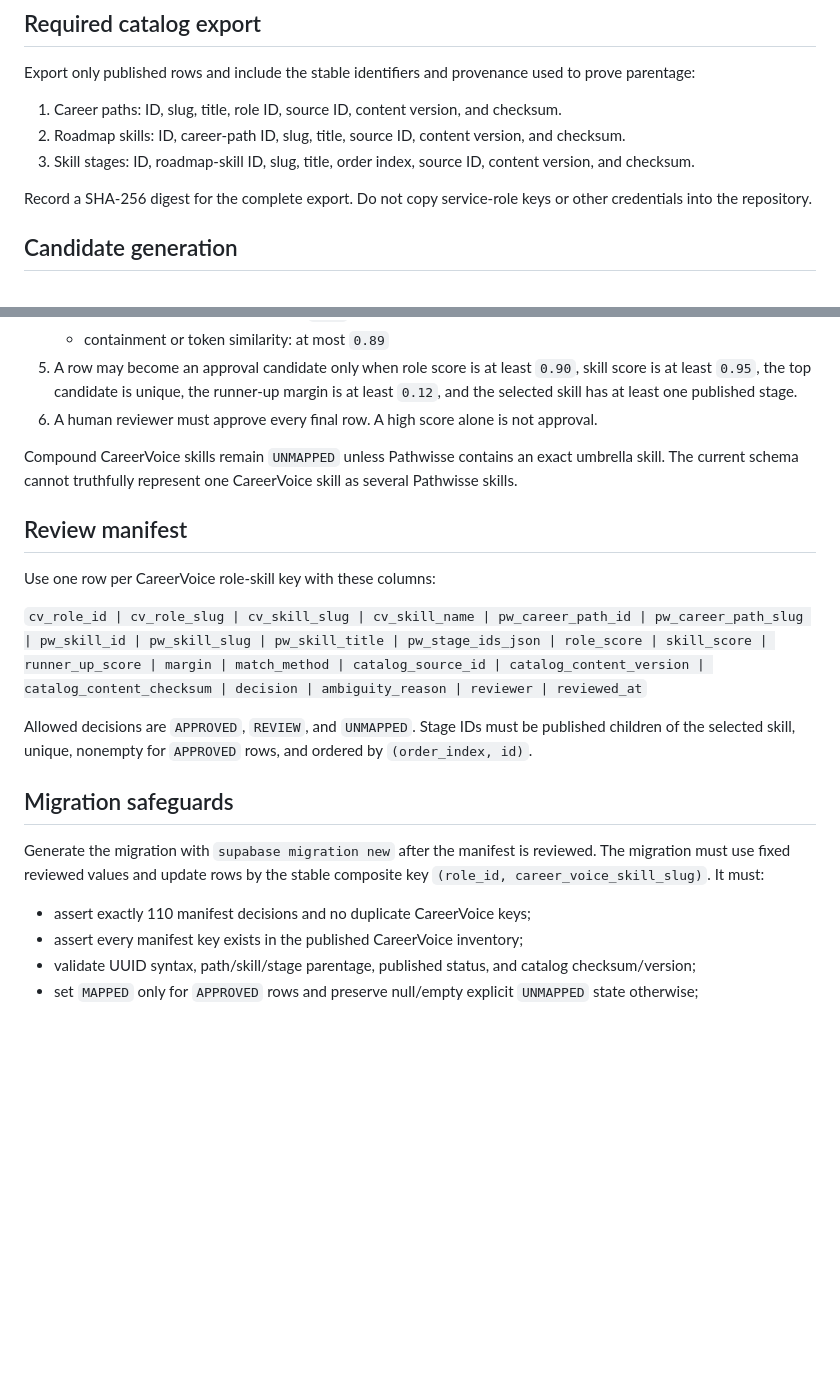
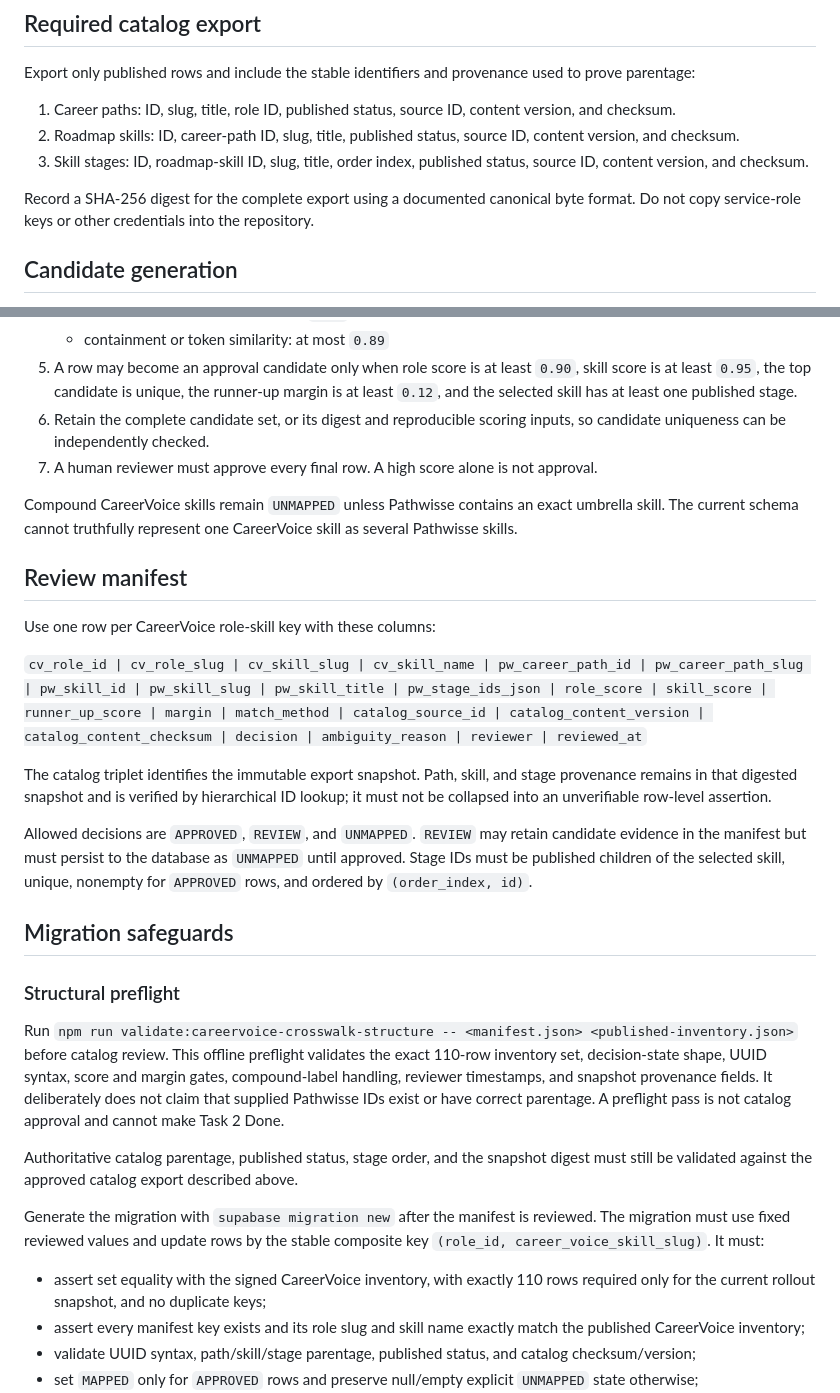
Before and after one commit to MahammadWahab540/pathwisse-careervoice, a Markdown page: docs/qa/careervoice-task2-crosswalk-runbook.md, 2 parts joined by grey strips. GitHub-like rendering; blank space fills up the shorter version.

Commit message:
docs(mapping): tighten crosswalk preflight contract

```diff
--- a/docs/qa/careervoice-task2-crosswalk-runbook.md
+++ b/docs/qa/careervoice-task2-crosswalk-runbook.md
@@ -23,12 +23,12 @@ the CareerVoice role and the approved Pathwisse career path.
 Export only published rows and include the stable identifiers and provenance used
 to prove parentage:
 
-1. Career paths: ID, slug, title, role ID, source ID, content version, and checksum.
-2. Roadmap skills: ID, career-path ID, slug, title, source ID, content version, and checksum.
-3. Skill stages: ID, roadmap-skill ID, slug, title, order index, source ID, content version, and checksum.
+1. Career paths: ID, slug, title, role ID, published status, source ID, content version, and checksum.
+2. Roadmap skills: ID, career-path ID, slug, title, published status, source ID, content version, and checksum.
+3. Skill stages: ID, roadmap-skill ID, slug, title, order index, published status, source ID, content version, and checksum.
 
-Record a SHA-256 digest for the complete export. Do not copy service-role keys or
-other credentials into the repository.
+Record a SHA-256 digest for the complete export using a documented canonical byte
+format. Do not copy service-role keys or other credentials into the repository.
 
 ## Candidate generation
 
@@ -44,7 +44,9 @@ other credentials into the repository.
 5. A row may become an approval candidate only when role score is at least `0.90`,
    skill score is at least `0.95`, the top candidate is unique, the runner-up margin
    is at least `0.12`, and the selected skill has at least one published stage.
-6. A human reviewer must approve every final row. A high score alone is not approval.
+6. Retain the complete candidate set, or its digest and reproducible scoring inputs,
+   so candidate uniqueness can be independently checked.
+7. A human reviewer must approve every final row. A high score alone is not approval.
 
 Compound CareerVoice skills remain `UNMAPPED` unless Pathwisse contains an exact
 umbrella skill. The current schema cannot truthfully represent one CareerVoice skill
@@ -56,18 +58,38 @@ Use one row per CareerVoice role-skill key with these columns:
 
 `cv_role_id | cv_role_slug | cv_skill_slug | cv_skill_name | pw_career_path_id | pw_career_path_slug | pw_skill_id | pw_skill_slug | pw_skill_title | pw_stage_ids_json | role_score | skill_score | runner_up_score | margin | match_method | catalog_source_id | catalog_content_version | catalog_content_checksum | decision | ambiguity_reason | reviewer | reviewed_at`
 
-Allowed decisions are `APPROVED`, `REVIEW`, and `UNMAPPED`. Stage IDs must be
+The catalog triplet identifies the immutable export snapshot. Path, skill, and stage
+provenance remains in that digested snapshot and is verified by hierarchical ID
+lookup; it must not be collapsed into an unverifiable row-level assertion.
+
+Allowed decisions are `APPROVED`, `REVIEW`, and `UNMAPPED`. `REVIEW` may retain
+candidate evidence in the manifest but must persist to the database as `UNMAPPED`
+until approved. Stage IDs must be
 published children of the selected skill, unique, nonempty for `APPROVED` rows, and
 ordered by `(order_index, id)`.
 
 ## Migration safeguards
 
+### Structural preflight
+
+Run `npm run validate:careervoice-crosswalk-structure -- <manifest.json>
+<published-inventory.json>` before catalog review. This offline preflight validates
+the exact 110-row inventory set, decision-state shape, UUID syntax, score and margin
+gates, compound-label handling, reviewer timestamps, and snapshot provenance fields.
+It deliberately does not claim that supplied Pathwisse IDs exist or have correct
+parentage. A preflight pass is not catalog approval and cannot make Task 2 Done.
+
+Authoritative catalog parentage, published status, stage order, and the snapshot
+digest must still be validated against the approved catalog export described above.
+
 Generate the migration with `supabase migration new` after the manifest is reviewed.
 The migration must use fixed reviewed values and update rows by the stable composite
 key `(role_id, career_voice_skill_slug)`. It must:
 
-- assert exactly 110 manifest decisions and no duplicate CareerVoice keys;
-- assert every manifest key exists in the published CareerVoice inventory;
+- assert set equality with the signed CareerVoice inventory, with exactly 110 rows
+  required only for the current rollout snapshot, and no duplicate keys;
+- assert every manifest key exists and its role slug and skill name exactly match
+  the published CareerVoice inventory;
 - validate UUID syntax, path/skill/stage parentage, published status, and catalog checksum/version;
 - set `MAPPED` only for `APPROVED` rows and preserve null/empty explicit `UNMAPPED` state otherwise;
 - include the manifest digest, catalog digest, scoring version, reviewer, and review time in metadata;
```
